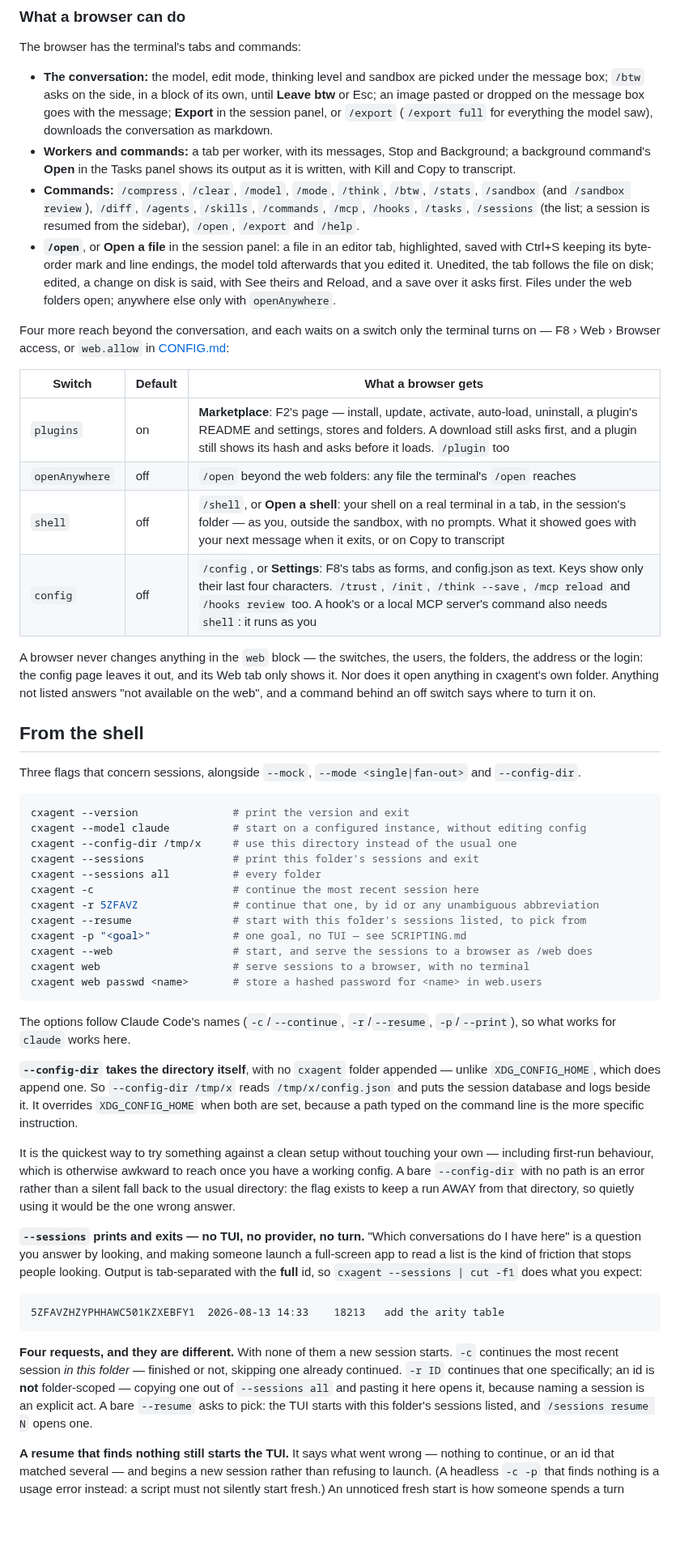
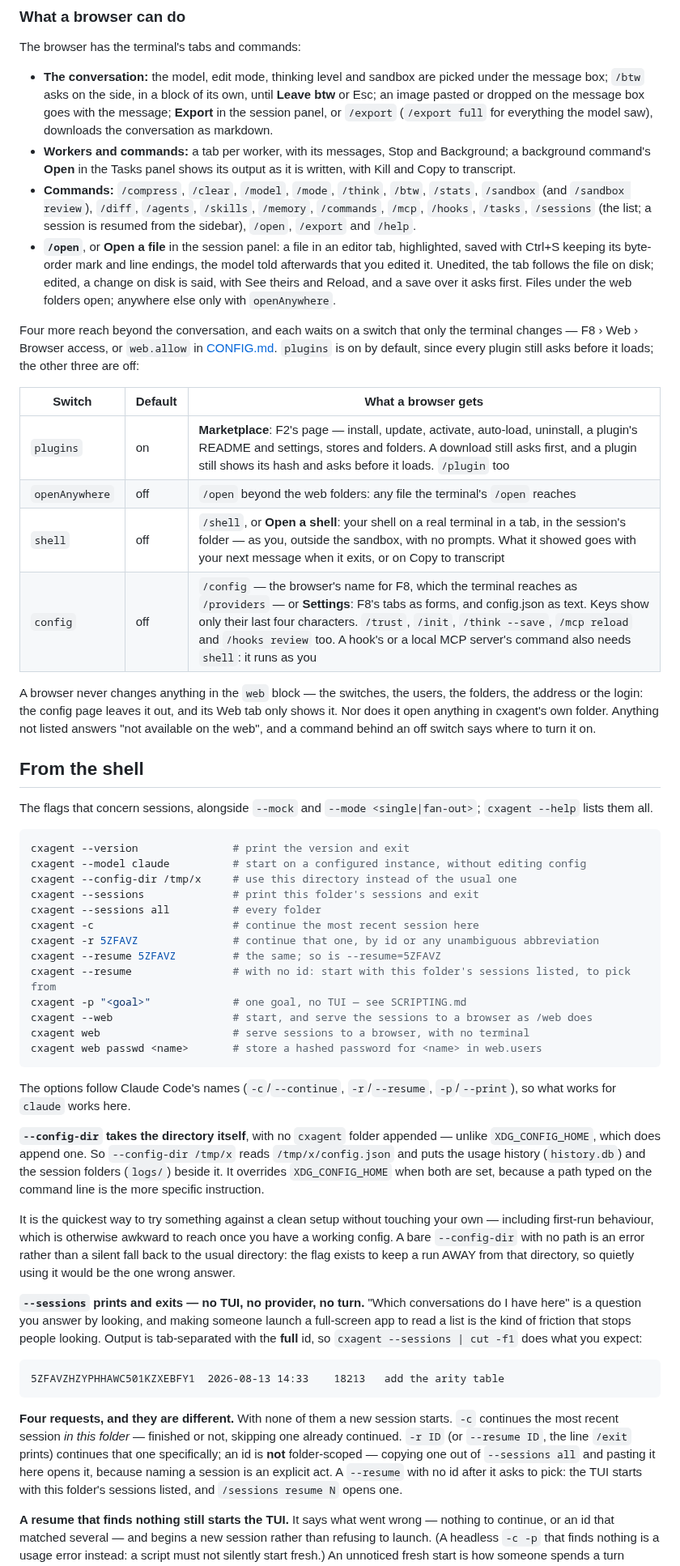
Before and after one commit to nickprotop/cxagent, a Markdown page: COMMANDS.md, the part around one of its changes. Shown at 81% size. GitHub-like rendering; blank space fills up the shorter version.

````diff
--- a/COMMANDS.md
+++ b/COMMANDS.md
@@ -1044,7 +1119,7 @@ The browser has the terminal's tabs and commands:
   command's **Open** in the Tasks panel shows its output as it is written, with Kill and Copy to
   transcript.
 - **Commands:** `/compress`, `/clear`, `/model`, `/mode`, `/think`, `/btw`, `/stats`, `/sandbox`
-  (and `/sandbox review`), `/diff`, `/agents`, `/skills`, `/commands`, `/mcp`, `/hooks`, `/tasks`,
+  (and `/sandbox review`), `/diff`, `/agents`, `/skills`, `/memory`, `/commands`, `/mcp`, `/hooks`, `/tasks`,
   `/sessions` (the list; a session is resumed from the sidebar), `/open`, `/export` and `/help`.
 - **`/open`**, or **Open a file** in the session panel: a file in an editor tab, highlighted, saved
   with Ctrl+S keeping its byte-order mark and line endings, the model told afterwards that you edited
@@ -1052,15 +1127,16 @@ The browser has the terminal's tabs and commands:
   and Reload, and a save over it asks first. Files under the web folders open; anywhere else only
   with `openAnywhere`.
 
-Four more reach beyond the conversation, and each waits on a switch only the terminal turns on — F8 ›
-Web › Browser access, or `web.allow` in [CONFIG.md](CONFIG.md#web--the-browser-front-end):
+Four more reach beyond the conversation, and each waits on a switch that only the terminal changes —
+F8 › Web › Browser access, or `web.allow` in [CONFIG.md](CONFIG.md#web--the-browser-front-end).
+`plugins` is on by default, since every plugin still asks before it loads; the other three are off:
 
 | Switch | Default | What a browser gets |
 |---|---|---|
 | `plugins` | on | **Marketplace**: F2's page — install, update, activate, auto-load, uninstall, a plugin's README and settings, stores and folders. A download still asks first, and a plugin still shows its hash and asks before it loads. `/plugin` too |
 | `openAnywhere` | off | `/open` beyond the web folders: any file the terminal's `/open` reaches |
 | `shell` | off | `/shell`, or **Open a shell**: your shell on a real terminal in a tab, in the session's folder — as you, outside the sandbox, with no prompts. What it showed goes with your next message when it exits, or on Copy to transcript |
-| `config` | off | `/config`, or **Settings**: F8's tabs as forms, and config.json as text. Keys show only their last four characters. `/trust`, `/init`, `/think --save`, `/mcp reload` and `/hooks review` too. A hook's or a local MCP server's command also needs `shell`: it runs as you |
+| `config` | off | `/config` — the browser's name for F8, which the terminal reaches as `/providers` — or **Settings**: F8's tabs as forms, and config.json as text. Keys show only their last four characters. `/trust`, `/init`, `/think --save`, `/mcp reload` and `/hooks review` too. A hook's or a local MCP server's command also needs `shell`: it runs as you |
 
 A browser never changes anything in the `web` block — the switches, the users, the folders, the
 address or the login: the config page leaves it out, and its Web tab only shows it. Nor does it open
@@ -1069,8 +1145,8 @@ behind an off switch says where to turn it on.
 
 ## From the shell
 
-Three flags that concern sessions, alongside `--mock`, `--mode <single|fan-out>` and
-`--config-dir`.
+The flags that concern sessions, alongside `--mock` and `--mode <single|fan-out>`; `cxagent --help`
+lists them all.
 
 ```bash
 cxagent --version               # print the version and exit
@@ -1080,7 +1156,8 @@ cxagent --sessions              # print this folder's sessions and exit
 cxagent --sessions all          # every folder
 cxagent -c                      # continue the most recent session here
 cxagent -r 5ZFAVZ               # continue that one, by id or any unambiguous abbreviation
-cxagent --resume                # start with this folder's sessions listed, to pick from
+cxagent --resume 5ZFAVZ         # the same; so is --resume=5ZFAVZ
+cxagent --resume                # with no id: start with this folder's sessions listed, to pick from
 cxagent -p "<goal>"             # one goal, no TUI — see SCRIPTING.md
 cxagent --web                   # start, and serve the sessions to a browser as /web does
 cxagent web                     # serve sessions to a browser, with no terminal
@@ -1092,7 +1169,7 @@ what works for `claude` works here.
 
 **`--config-dir` takes the directory itself**, with no `cxagent` folder appended — unlike
 `XDG_CONFIG_HOME`, which does append one. So `--config-dir /tmp/x` reads `/tmp/x/config.json` and
-puts the session database and logs beside it. It overrides `XDG_CONFIG_HOME` when both are set,
+puts the usage history (`history.db`) and the session folders (`logs/`) beside it. It overrides `XDG_CONFIG_HOME` when both are set,
 because a path typed on the command line is the more specific instruction.
 
 It is the quickest way to try something against a clean setup without touching your own — including
@@ -1110,9 +1187,10 @@ is the kind of friction that stops people looking. Output is tab-separated with
 ```
 
 **Four requests, and they are different.** With none of them a new session starts. `-c` continues the most recent
-session *in this folder* — finished or not, skipping one already continued. `-r ID` continues that
-one specifically; an id is **not** folder-scoped — copying one out of `--sessions all` and pasting it
-here opens it, because naming a session is an explicit act. A bare `--resume` asks to pick: the TUI
+session *in this folder* — finished or not, skipping one already continued. `-r ID` (or
+`--resume ID`, the line `/exit` prints) continues that one specifically; an id is **not** folder-scoped
+— copying one out of `--sessions all` and pasting it here opens it, because naming a session is an
+explicit act. A `--resume` with no id after it asks to pick: the TUI
 starts with this folder's sessions listed, and `/sessions resume N` opens one.
 
 **A resume that finds nothing still starts the TUI.** It says what went wrong — nothing to continue,
````
Also changed, not shown: other parts of COMMANDS.md (+90 -15 lines).
